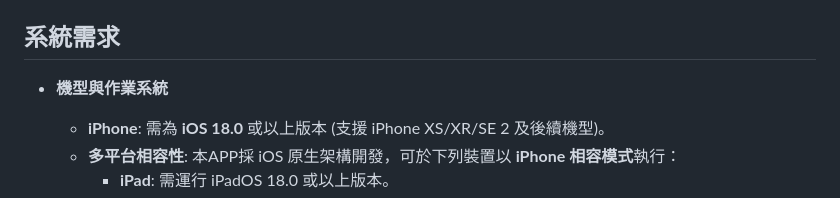
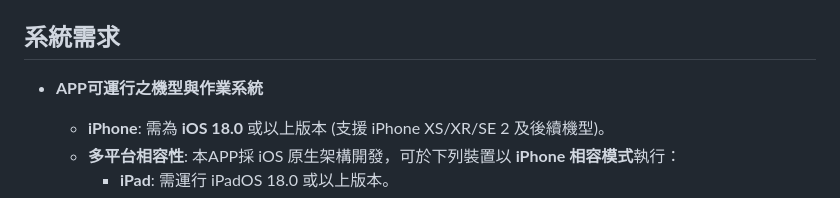
Before and after one commit to 111319022/TPASS-app-iOS, a Markdown page: README.md, the part around the change. Drawn GitHub-style.

Commit message:
Update system requirements section in README

```diff
--- a/README.md
+++ b/README.md
@@ -100,7 +100,7 @@ TPASS-app-iOS/
 
 ## 系統需求
 
-* **機型與作業系統**
+* **APP可運行之機型與作業系統**
     * **iPhone**: 需為 **iOS 18.0** 或以上版本 (支援 iPhone XS/XR/SE 2 及後續機型)。
     * **多平台相容性**: 本APP採 iOS 原生架構開發，可於下列裝置以 **iPhone 相容模式**執行：
         * **iPad**: 需運行 iPadOS 18.0 或以上版本。
```
